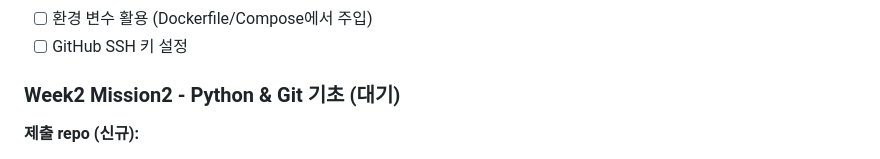
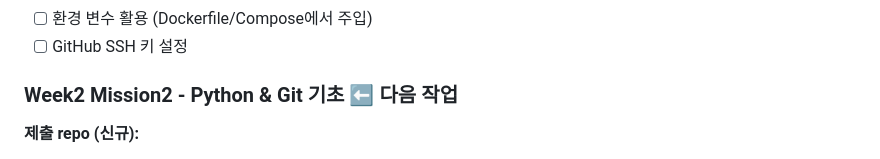
Before and after one commit to MylovelyCatMori/Marina2nd_Codyssey, a Markdown page: TODO.md, the part around the change. Rendered like a GitHub page.

Commit message:
docs: Mission2 준비 다음 작업으로 표시

```diff
--- a/TODO.md
+++ b/TODO.md
@@ -58,7 +58,7 @@
 - [ ] 환경 변수 활용 (Dockerfile/Compose에서 주입)
 - [ ] GitHub SSH 키 설정
 
-### Week2 Mission2 - Python & Git 기초 (대기)
+### Week2 Mission2 - Python & Git 기초 ⬅ 다음 작업
 
 **제출 repo (신규):**
 - [ ] GitHub에 `codyssey-p1-mission2` repo 공개 생성
```
